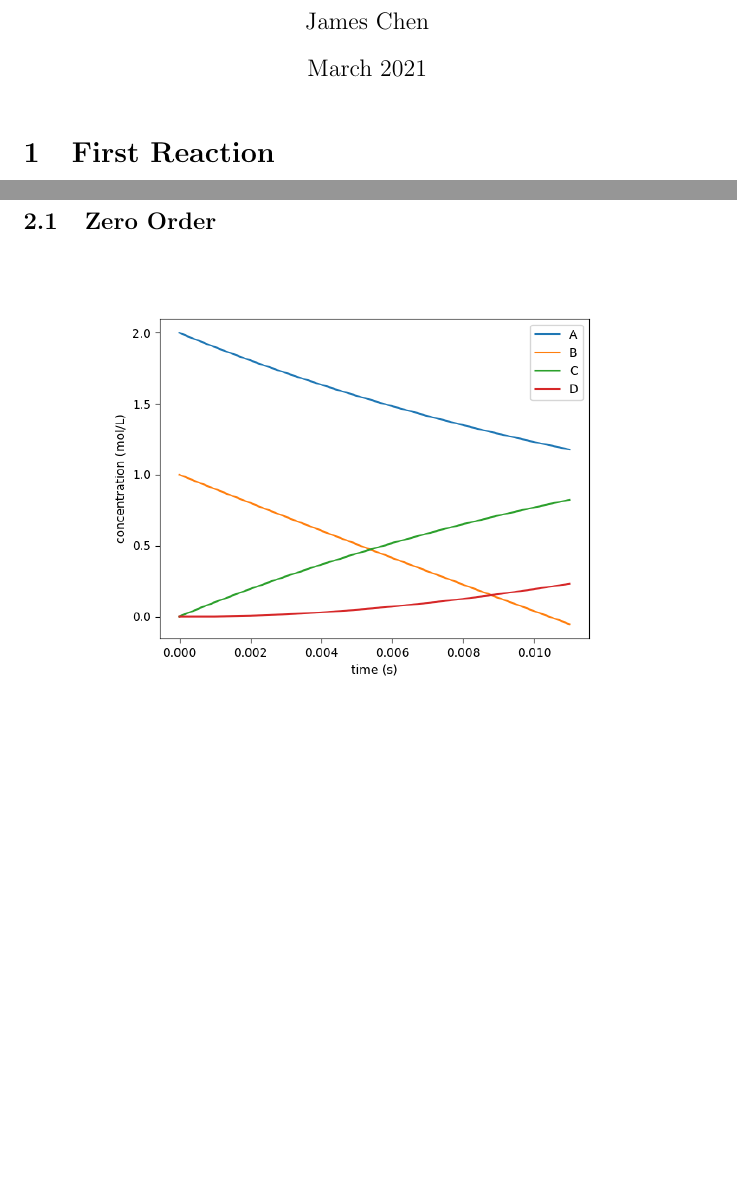
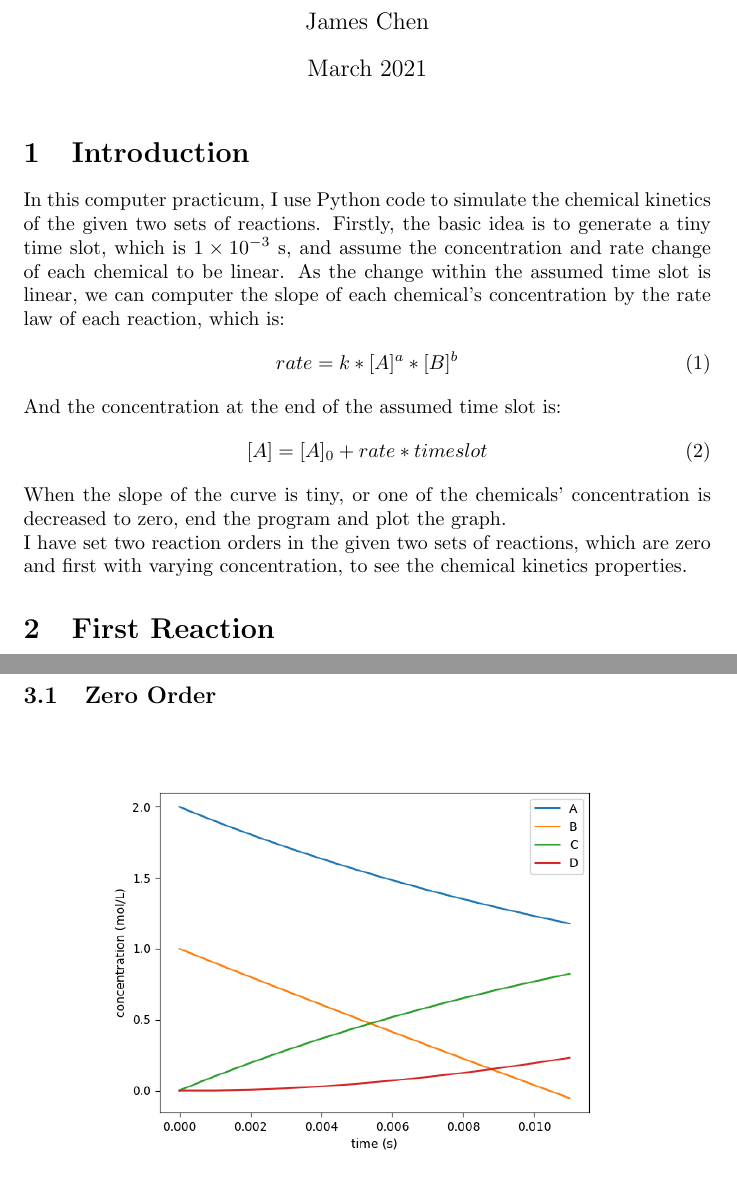
Before and after one commit to zc2214/Computer-Practicum-1, a LaTeX document (main.tex): two parts of pages 1 and 4 of 10 before the commit and two parts of pages 1 and 5 of 11 after it, joined at a grey line, cut so that both start at the same text, the shorter picture padded with empty space. Compiled offline with pdfLaTeX.

Commit message:
Updates from Overleaf

```diff
--- a/main.tex
+++ b/main.tex
@@ -35,7 +35,17 @@
 \begin{document}
 
 \maketitle
-
+\section{Introduction}
+In this computer practicum, I use Python code to simulate the chemical kinetics of the given two sets of reactions. Firstly, the basic idea is to generate a tiny time slot, which is $1 \times 10^{-3}$ s, and assume the concentration and rate change of each chemical to be linear. As the change within the assumed time slot is linear, we can computer the slope of each chemical's concentration by the rate law of each reaction, which is:
+\begin{equation}
+    rate = k * [A]^a * [B]^b
+\end{equation}
+And the concentration at the end of the assumed time slot is:
+\begin{equation}
+    [A] = [A]_0 + rate * time slot
+\end{equation}
+When the slope of the curve is tiny, or one of the chemicals' concentration is decreased to zero, end the program and plot the graph.\\
+I have set two reaction orders in the given two sets of reactions, which are zero and first with varying concentration, to see the chemical kinetics properties.
 \section{First Reaction}
 \begin{equation}
     \ce{A + B <=>T[k1][k-1] C}
```
Also changed, not shown: main.tex (12 more changed lines).
